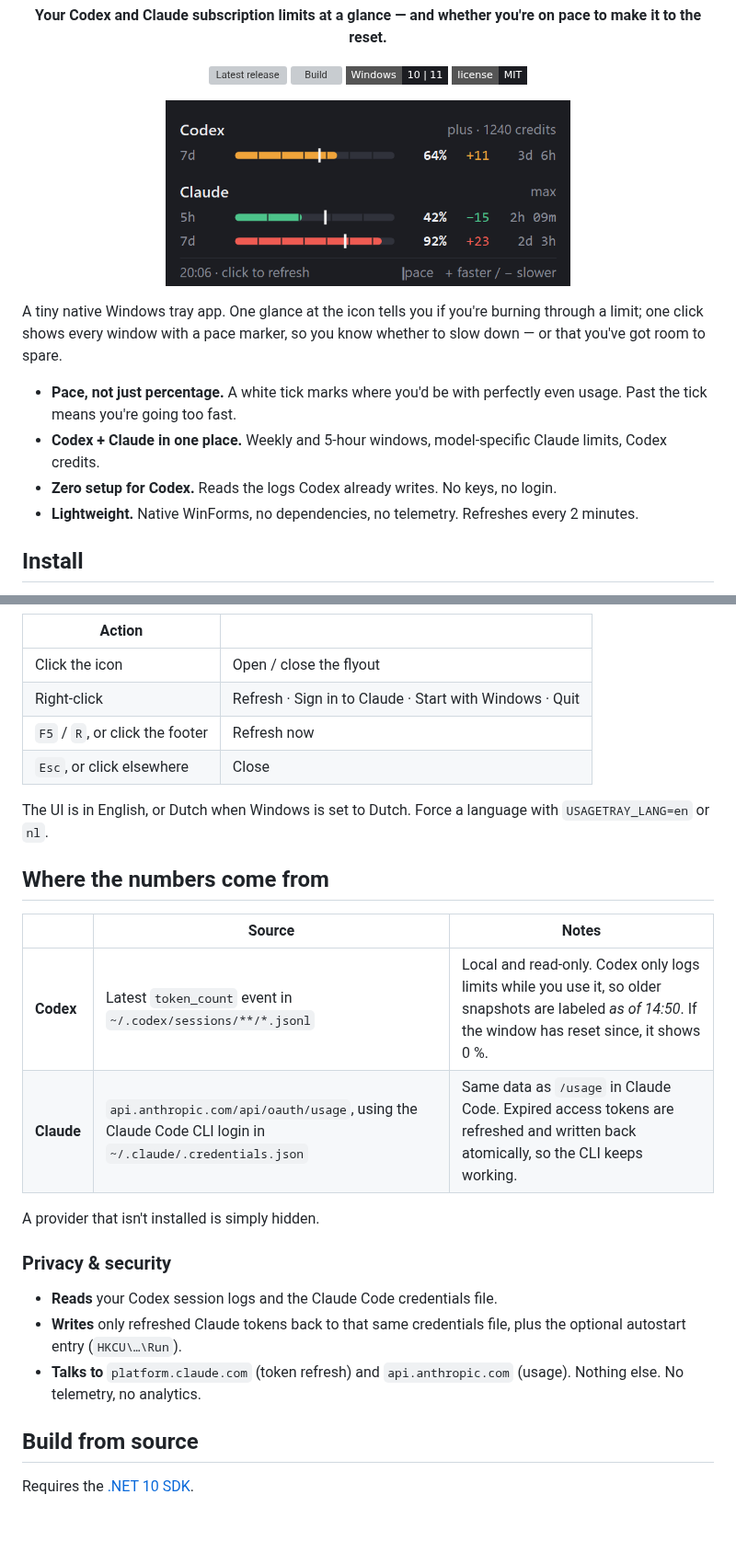
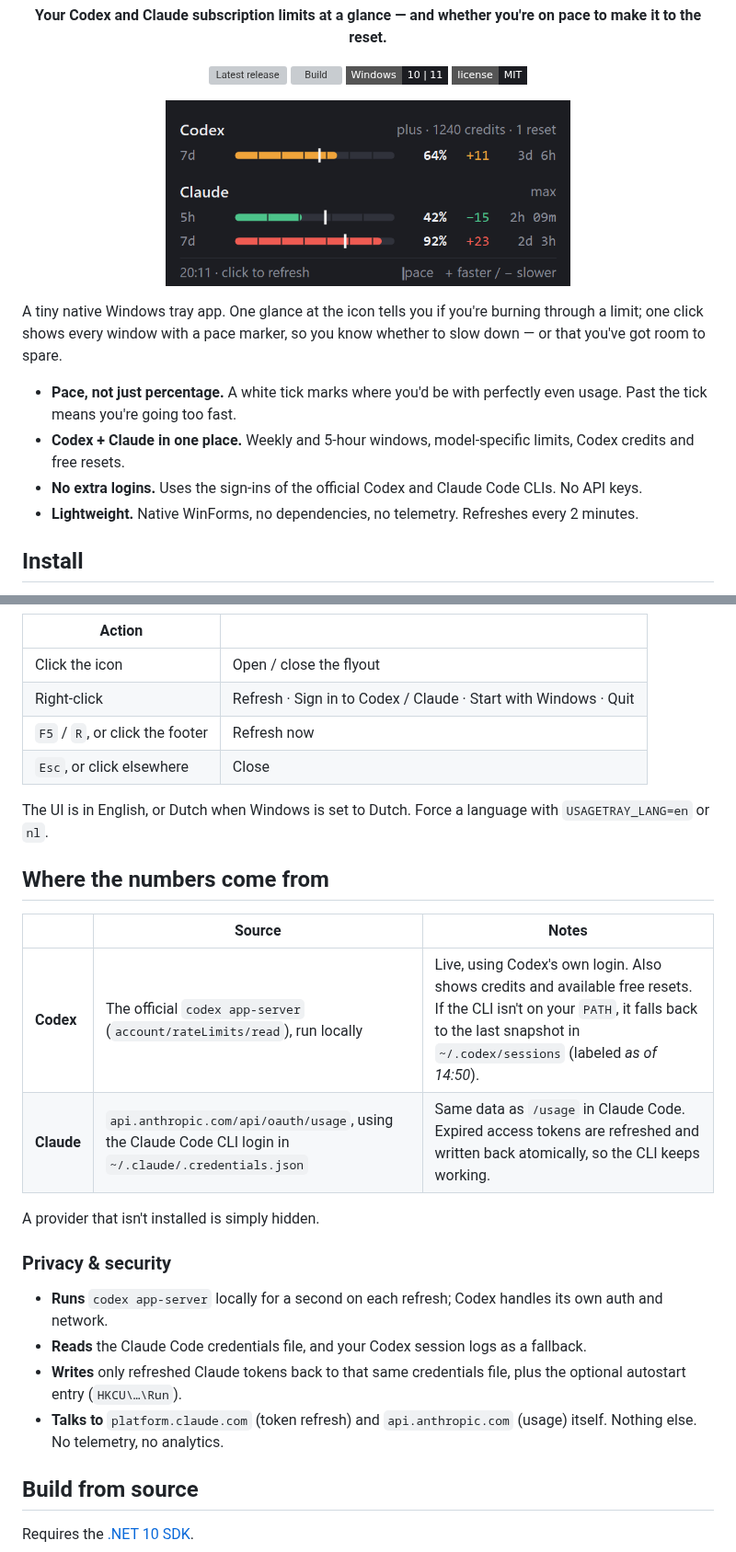
Before and after one commit to MosrednA/UsageTray, a Markdown page: README.md, 2 parts joined by grey strips. Shown at 92% size. GitHub-like rendering; pictures changed too: docs/flyout.png; badges without logos; blank space fills up the shorter version; grey boxes are pictures that could not be loaded.

```diff
--- a/README.md
+++ b/README.md
@@ -22,8 +22,8 @@
 A tiny native Windows tray app. One glance at the icon tells you if you're burning through a limit; one click shows every window with a pace marker, so you know whether to slow down — or that you've got room to spare.
 
 - **Pace, not just percentage.** A white tick marks where you'd be with perfectly even usage. Past the tick means you're going too fast.
-- **Codex + Claude in one place.** Weekly and 5-hour windows, model-specific Claude limits, Codex credits.
-- **Zero setup for Codex.** Reads the logs Codex already writes. No keys, no login.
+- **Codex + Claude in one place.** Weekly and 5-hour windows, model-specific limits, Codex credits and free resets.
+- **No extra logins.** Uses the sign-ins of the official Codex and Claude Code CLIs. No API keys.
 - **Lightweight.** Native WinForms, no dependencies, no telemetry. Refreshes every 2 minutes.
 
 ## Install
@@ -65,7 +65,7 @@ The **tray icon** shows the percentage and color of whichever window is most at
 | Action | |
 |---|---|
 | Click the icon | Open / close the flyout |
-| Right-click | Refresh · Sign in to Claude · Start with Windows · Quit |
+| Right-click | Refresh · Sign in to Codex / Claude · Start with Windows · Quit |
 | `F5` / `R`, or click the footer | Refresh now |
 | `Esc`, or click elsewhere | Close |
 
@@ -75,16 +75,17 @@ The UI is in English, or Dutch when Windows is set to Dutch. Force a language wi
 
 | | Source | Notes |
 |---|---|---|
-| **Codex** | Latest `token_count` event in `~/.codex/sessions/**/*.jsonl` | Local and read-only. Codex only logs limits while you use it, so older snapshots are labeled *as of 14:50*. If the window has reset since, it shows 0 %. |
+| **Codex** | The official `codex app-server` (`account/rateLimits/read`), run locally | Live, using Codex's own login. Also shows credits and available free resets. If the CLI isn't on your `PATH`, it falls back to the last snapshot in `~/.codex/sessions` (labeled *as of 14:50*). |
 | **Claude** | `api.anthropic.com/api/oauth/usage`, using the Claude Code CLI login in `~/.claude/.credentials.json` | Same data as `/usage` in Claude Code. Expired access tokens are refreshed and written back atomically, so the CLI keeps working. |
 
 A provider that isn't installed is simply hidden.
 
 ### Privacy & security
 
-- **Reads** your Codex session logs and the Claude Code credentials file.
+- **Runs** `codex app-server` locally for a second on each refresh; Codex handles its own auth and network.
+- **Reads** the Claude Code credentials file, and your Codex session logs as a fallback.
 - **Writes** only refreshed Claude tokens back to that same credentials file, plus the optional autostart entry (`HKCU\…\Run`).
-- **Talks to** `platform.claude.com` (token refresh) and `api.anthropic.com` (usage). Nothing else. No telemetry, no analytics.
+- **Talks to** `platform.claude.com` (token refresh) and `api.anthropic.com` (usage) itself. Nothing else. No telemetry, no analytics.
 
 ## Build from source
 
```
Also changed, not shown: other parts of README.md (+3 -3 lines), 5 other files.
